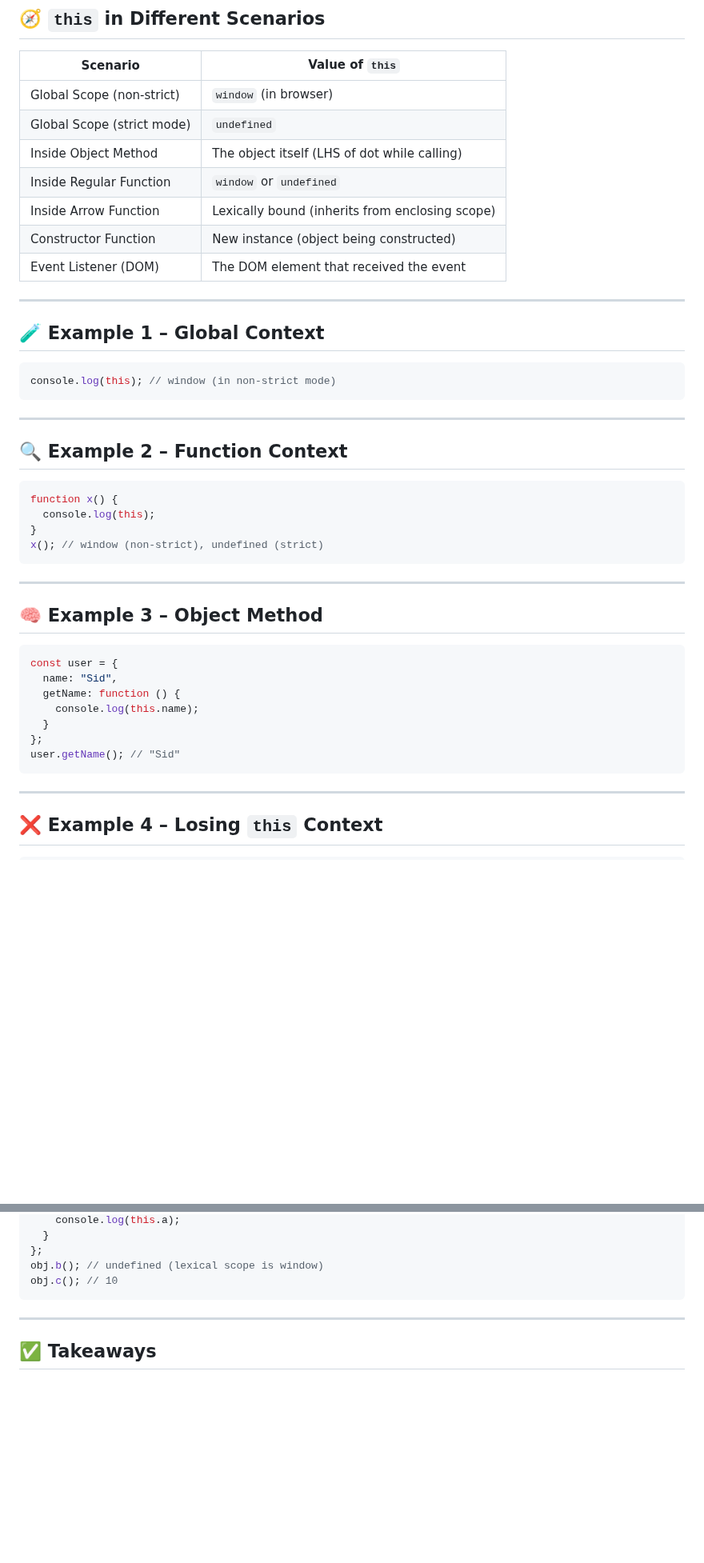
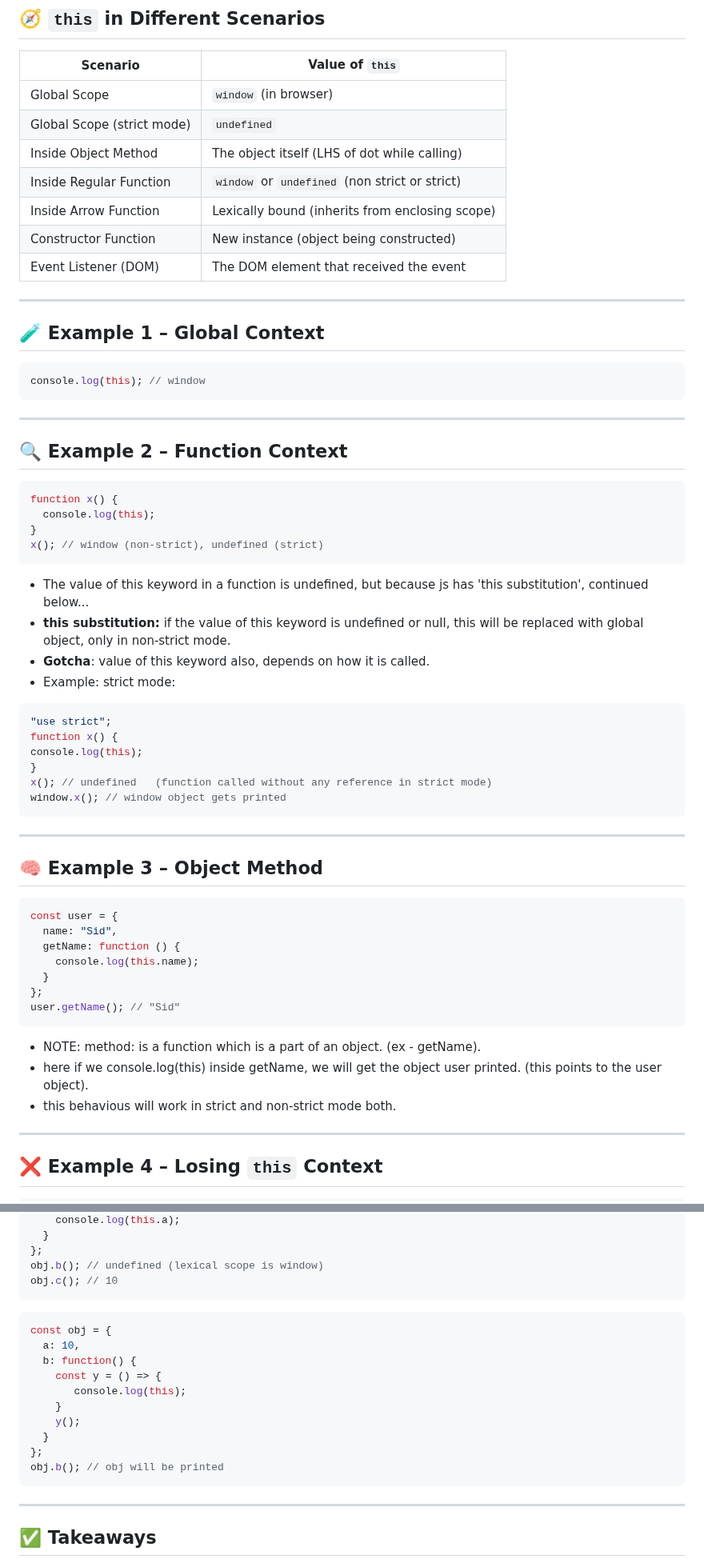
Before and after one commit to sidharthjuyal/Javascript, a Markdown page: Notes/this Keyword/ReadMe.md, 2 parts joined by grey strips. Shown at 80% size. Rendered like a GitHub page; blank space fills up the shorter version.

````diff
--- a/Notes/this Keyword/ReadMe.md
+++ b/Notes/this Keyword/ReadMe.md
@@ -16,10 +16,10 @@ But **its value depends on how the function is invoked**, not where it’s writt
 ## 🧭 `this` in Different Scenarios
 | Scenario                   | Value of `this`                                 |
 | -------------------------- | ----------------------------------------------- |
-| Global Scope (non-strict)  | `window` (in browser)                           |
+| Global Scope               | `window` (in browser)                           |
 | Global Scope (strict mode) | `undefined`                                     |
 | Inside Object Method       | The object itself (LHS of dot while calling)    |
-| Inside Regular Function    | `window` or `undefined`                         |
+| Inside Regular Function    | `window` or `undefined` (non strict or strict)  |
 | Inside Arrow Function      | Lexically bound (inherits from enclosing scope) |
 | Constructor Function       | New instance (object being constructed)         |
 | Event Listener (DOM)       | The DOM element that received the event         |
@@ -28,7 +28,7 @@ But **its value depends on how the function is invoked**, not where it’s writt
 
 ## 🧪 Example 1 – Global Context
 ```js
-console.log(this); // window (in non-strict mode)
+console.log(this); // window
 ```
 
 ---
@@ -39,6 +39,18 @@ function x() {
   console.log(this);
 }
 x(); // window (non-strict), undefined (strict)
+```
+- The value of this keyword in a function is undefined, but because js has 'this substitution', continued below...
+- **this substitution:** if the value of this keyword is undefined or null, this will be replaced with global object, only in non-strict mode.
+- **Gotcha**: value of this keyword also, depends on how it is called.
+- Example: strict mode:
+```js
+"use strict";
+function x() {
+console.log(this);
+}
+x(); // undefined   (function called without any reference in strict mode)
+window.x(); // window object gets printed
 ```
 
 ---
@@ -53,6 +65,9 @@ const user = {
 };
 user.getName(); // "Sid"
 ```
+- NOTE: method: is a function which is a part of an object. (ex - getName).
+- here if we console.log(this) inside getName, we will get the object user printed. (this points to the user object).
+- this behavious will work in strict and non-strict mode both.
 
 ---
 
@@ -142,6 +158,19 @@ obj.b(); // undefined (lexical scope is window)
 obj.c(); // 10
 ```
 
+```js
+const obj = {
+  a: 10,
+  b: function() {
+    const y = () => {
+       console.log(this);
+    }
+    y();
+  }
+};
+obj.b(); // obj will be printed
+```
+
 ---
 
 ## ✅ Takeaways
````
Also changed, not shown: other parts of Notes/this Keyword/ReadMe.md (+2 -1 lines).
